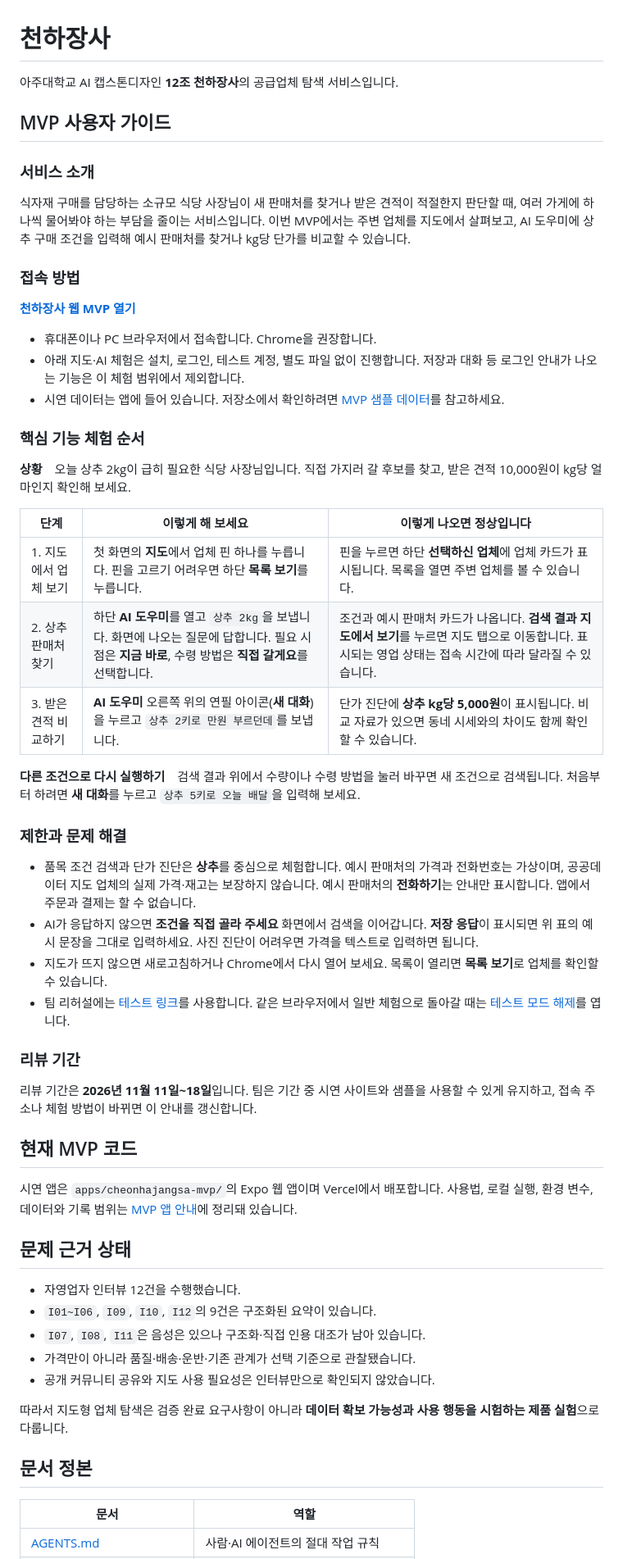
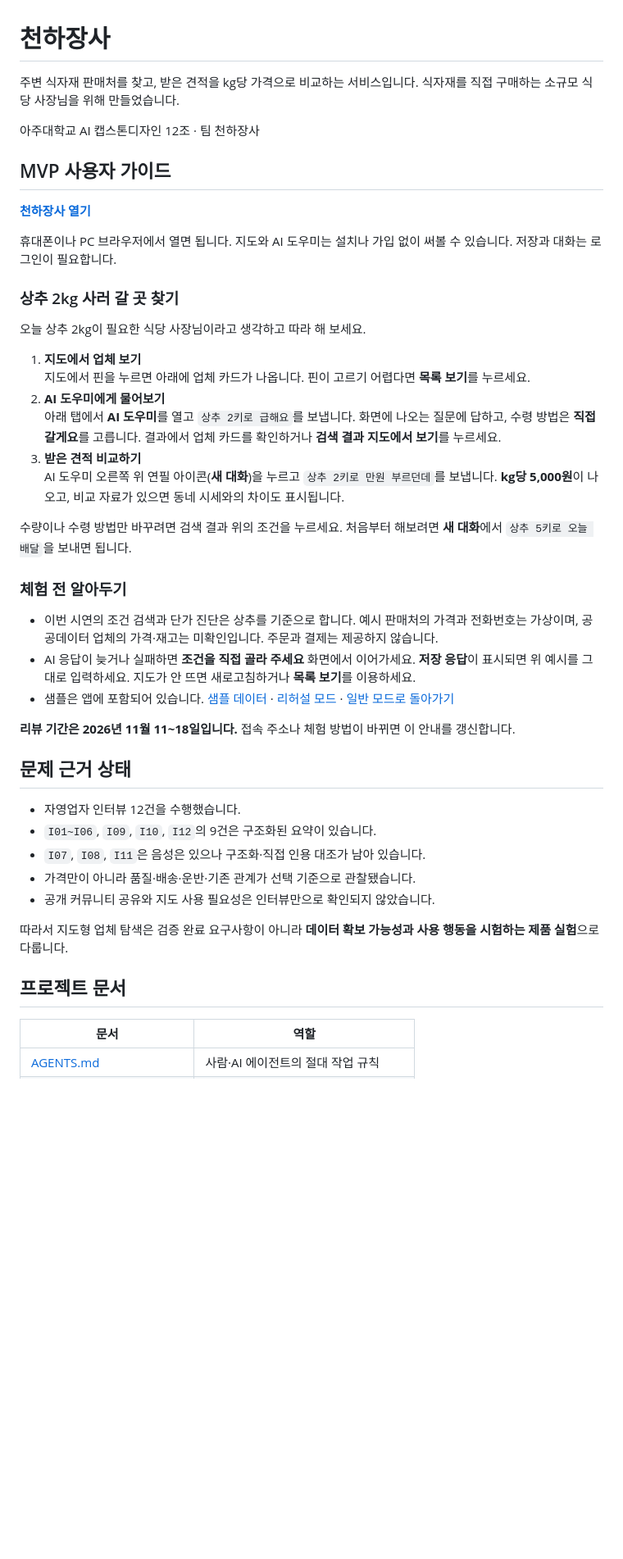
Before and after one commit to ukhansh3/small-business-inventory-ai, a Markdown page: README.md, the part around one of its changes. Shown at 82% size. Drawn GitHub-style; blank space fills up the shorter version.

Commit message:
docs: make the demo guide easier to follow

```diff
--- a/README.md
+++ b/README.md
@@ -1,47 +1,35 @@
 # 천하장사
 
-아주대학교 AI 캡스톤디자인 **12조 천하장사**의 공급업체 탐색 서비스입니다.
+주변 식자재 판매처를 찾고, 받은 견적을 kg당 가격으로 비교하는 서비스입니다. 식자재를 직접 구매하는 소규모 식당 사장님을 위해 만들었습니다.
+
+아주대학교 AI 캡스톤디자인 12조 · 팀 천하장사
 
 ## MVP 사용자 가이드
 
-### 서비스 소개
+**[천하장사 열기](https://cheonhajangsa-mvp.vercel.app/)**
 
-식자재 구매를 담당하는 소규모 식당 사장님이 새 판매처를 찾거나 받은 견적이 적절한지 판단할 때, 여러 가게에 하나씩 물어봐야 하는 부담을 줄이는 서비스입니다. 이번 MVP에서는 주변 업체를 지도에서 살펴보고, AI 도우미에 상추 구매 조건을 입력해 예시 판매처를 찾거나 kg당 단가를 비교할 수 있습니다.
+휴대폰이나 PC 브라우저에서 열면 됩니다. 지도와 AI 도우미는 설치나 가입 없이 써볼 수 있습니다. 저장과 대화는 로그인이 필요합니다.
 
-### 접속 방법
+### 상추 2kg 사러 갈 곳 찾기
 
-**[천하장사 웹 MVP 열기](https://cheonhajangsa-mvp.vercel.app/)**
+오늘 상추 2kg이 필요한 식당 사장님이라고 생각하고 따라 해 보세요.
 
-- 휴대폰이나 PC 브라우저에서 접속합니다. Chrome을 권장합니다.
-- 아래 지도·AI 체험은 설치, 로그인, 테스트 계정, 별도 파일 없이 진행합니다. 저장과 대화 등 로그인 안내가 나오는 기능은 이 체험 범위에서 제외합니다.
-- 시연 데이터는 앱에 들어 있습니다. 저장소에서 확인하려면 [MVP 샘플 데이터](apps/cheonhajangsa-mvp/data)를 참고하세요.
+1. **지도에서 업체 보기**
+   지도에서 핀을 누르면 아래에 업체 카드가 나옵니다. 핀이 고르기 어렵다면 **목록 보기**를 누르세요.
+2. **AI 도우미에게 물어보기**
+   아래 탭에서 **AI 도우미**를 열고 `상추 2키로 급해요`를 보냅니다. 화면에 나오는 질문에 답하고, 수령 방법은 **직접 갈게요**를 고릅니다. 결과에서 업체 카드를 확인하거나 **검색 결과 지도에서 보기**를 누르세요.
+3. **받은 견적 비교하기**
+   AI 도우미 오른쪽 위 연필 아이콘(**새 대화**)을 누르고 `상추 2키로 만원 부르던데`를 보냅니다. **kg당 5,000원**이 나오고, 비교 자료가 있으면 동네 시세와의 차이도 표시됩니다.
 
-### 핵심 기능 체험 순서
+수량이나 수령 방법만 바꾸려면 검색 결과 위의 조건을 누르세요. 처음부터 해보려면 **새 대화**에서 `상추 5키로 오늘 배달`을 보내면 됩니다.
 
-**상황**　오늘 상추 2kg이 급히 필요한 식당 사장님입니다. 직접 가지러 갈 후보를 찾고, 받은 견적 10,000원이 kg당 얼마인지 확인해 보세요.
+### 체험 전 알아두기
 
-| 단계 | 이렇게 해 보세요 | 이렇게 나오면 정상입니다 |
-|---|---|---|
-| 1. 지도에서 업체 보기 | 첫 화면의 **지도**에서 업체 핀 하나를 누릅니다. 핀을 고르기 어려우면 하단 **목록 보기**를 누릅니다. | 핀을 누르면 하단 **선택하신 업체**에 업체 카드가 표시됩니다. 목록을 열면 주변 업체를 볼 수 있습니다. |
-| 2. 상추 판매처 찾기 | 하단 **AI 도우미**를 열고 `상추 2kg`을 보냅니다. 화면에 나오는 질문에 답합니다. 필요 시점은 **지금 바로**, 수령 방법은 **직접 갈게요**를 선택합니다. | 조건과 예시 판매처 카드가 나옵니다. **검색 결과 지도에서 보기**를 누르면 지도 탭으로 이동합니다. 표시되는 영업 상태는 접속 시간에 따라 달라질 수 있습니다. |
-| 3. 받은 견적 비교하기 | **AI 도우미** 오른쪽 위의 연필 아이콘(**새 대화**)을 누르고 `상추 2키로 만원 부르던데`를 보냅니다. | 단가 진단에 **상추 kg당 5,000원**이 표시됩니다. 비교 자료가 있으면 동네 시세와의 차이도 함께 확인할 수 있습니다. |
+- 이번 시연의 조건 검색과 단가 진단은 상추를 기준으로 합니다. 예시 판매처의 가격과 전화번호는 가상이며, 공공데이터 업체의 가격·재고는 미확인입니다. 주문과 결제는 제공하지 않습니다.
+- AI 응답이 늦거나 실패하면 **조건을 직접 골라 주세요** 화면에서 이어가세요. **저장 응답**이 표시되면 위 예시를 그대로 입력하세요. 지도가 안 뜨면 새로고침하거나 **목록 보기**를 이용하세요.
+- 샘플은 앱에 포함되어 있습니다. [샘플 데이터](apps/cheonhajangsa-mvp/data) · [리허설 모드](https://cheonhajangsa-mvp.vercel.app/?test=1) · [일반 모드로 돌아가기](https://cheonhajangsa-mvp.vercel.app/?test=0)
 
-**다른 조건으로 다시 실행하기**　검색 결과 위에서 수량이나 수령 방법을 눌러 바꾸면 새 조건으로 검색됩니다. 처음부터 하려면 **새 대화**를 누르고 `상추 5키로 오늘 배달`을 입력해 보세요.
-
-### 제한과 문제 해결
-
-- 품목 조건 검색과 단가 진단은 **상추**를 중심으로 체험합니다. 예시 판매처의 가격과 전화번호는 가상이며, 공공데이터 지도 업체의 실제 가격·재고는 보장하지 않습니다. 예시 판매처의 **전화하기**는 안내만 표시합니다. 앱에서 주문과 결제는 할 수 없습니다.
-- AI가 응답하지 않으면 **조건을 직접 골라 주세요** 화면에서 검색을 이어갑니다. **저장 응답**이 표시되면 위 표의 예시 문장을 그대로 입력하세요. 사진 진단이 어려우면 가격을 텍스트로 입력하면 됩니다.
-- 지도가 뜨지 않으면 새로고침하거나 Chrome에서 다시 열어 보세요. 목록이 열리면 **목록 보기**로 업체를 확인할 수 있습니다.
-- 팀 리허설에는 [테스트 링크](https://cheonhajangsa-mvp.vercel.app/?test=1)를 사용합니다. 같은 브라우저에서 일반 체험으로 돌아갈 때는 [테스트 모드 해제](https://cheonhajangsa-mvp.vercel.app/?test=0)를 엽니다.
-
-### 리뷰 기간
-
-리뷰 기간은 **2026년 11월 11일~18일**입니다. 팀은 기간 중 시연 사이트와 샘플을 사용할 수 있게 유지하고, 접속 주소나 체험 방법이 바뀌면 이 안내를 갱신합니다.
-
-## 현재 MVP 코드
-
-시연 앱은 `apps/cheonhajangsa-mvp/`의 Expo 웹 앱이며 Vercel에서 배포합니다. 사용법, 로컬 실행, 환경 변수, 데이터와 기록 범위는 [MVP 앱 안내](apps/cheonhajangsa-mvp/README.md)에 정리돼 있습니다.
+**리뷰 기간은 2026년 11월 11~18일입니다.** 접속 주소나 체험 방법이 바뀌면 이 안내를 갱신합니다.
 
 ## 문제 근거 상태
 
@@ -53,7 +41,7 @@
 
 따라서 지도형 업체 탐색은 검증 완료 요구사항이 아니라 **데이터 확보 가능성과 사용 행동을 시험하는 제품 실험**으로 다룹니다.
 
-## 문서 정본
+## 프로젝트 문서
 
 | 문서 | 역할 |
 |---|---|
```
Also changed, not shown: other parts of README.md (+3 -1 lines).
